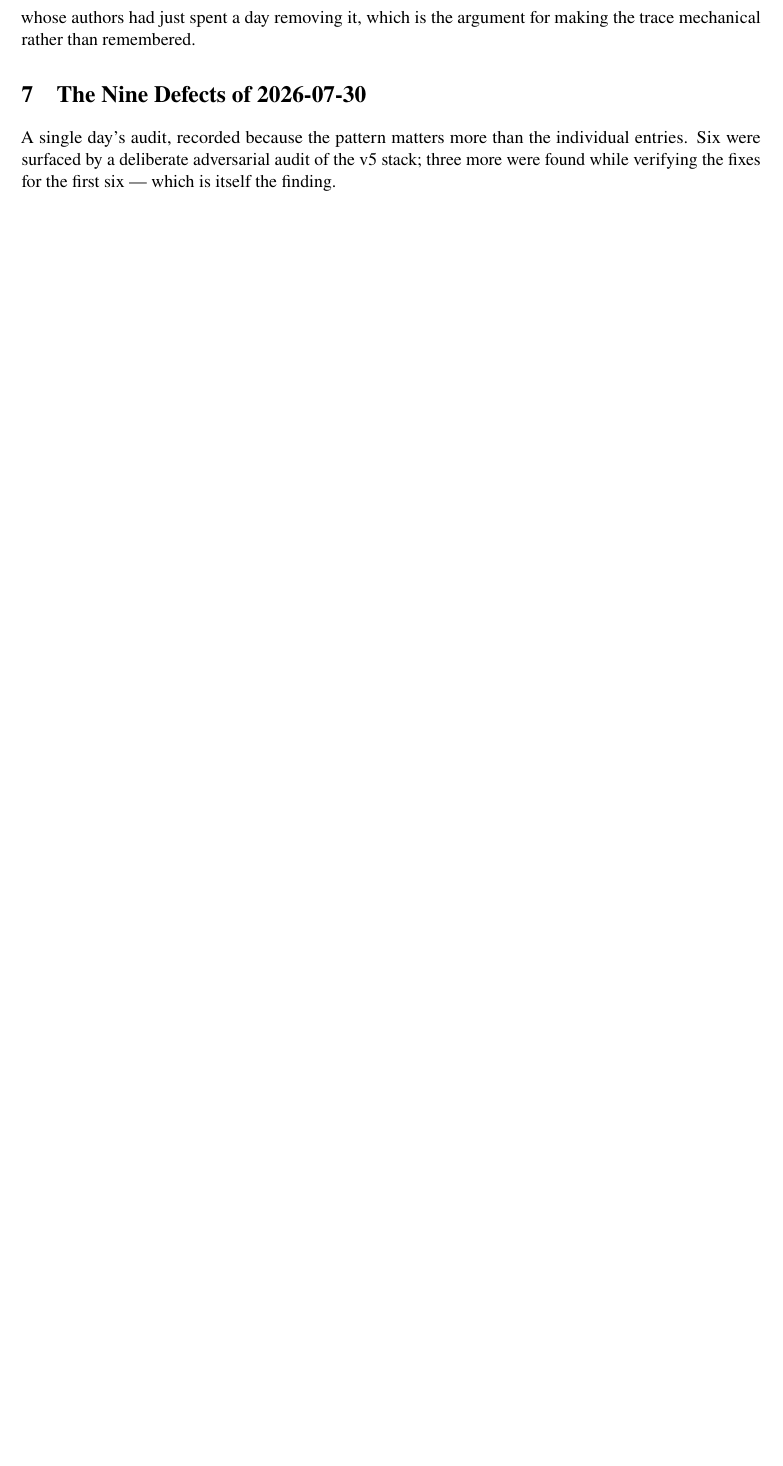
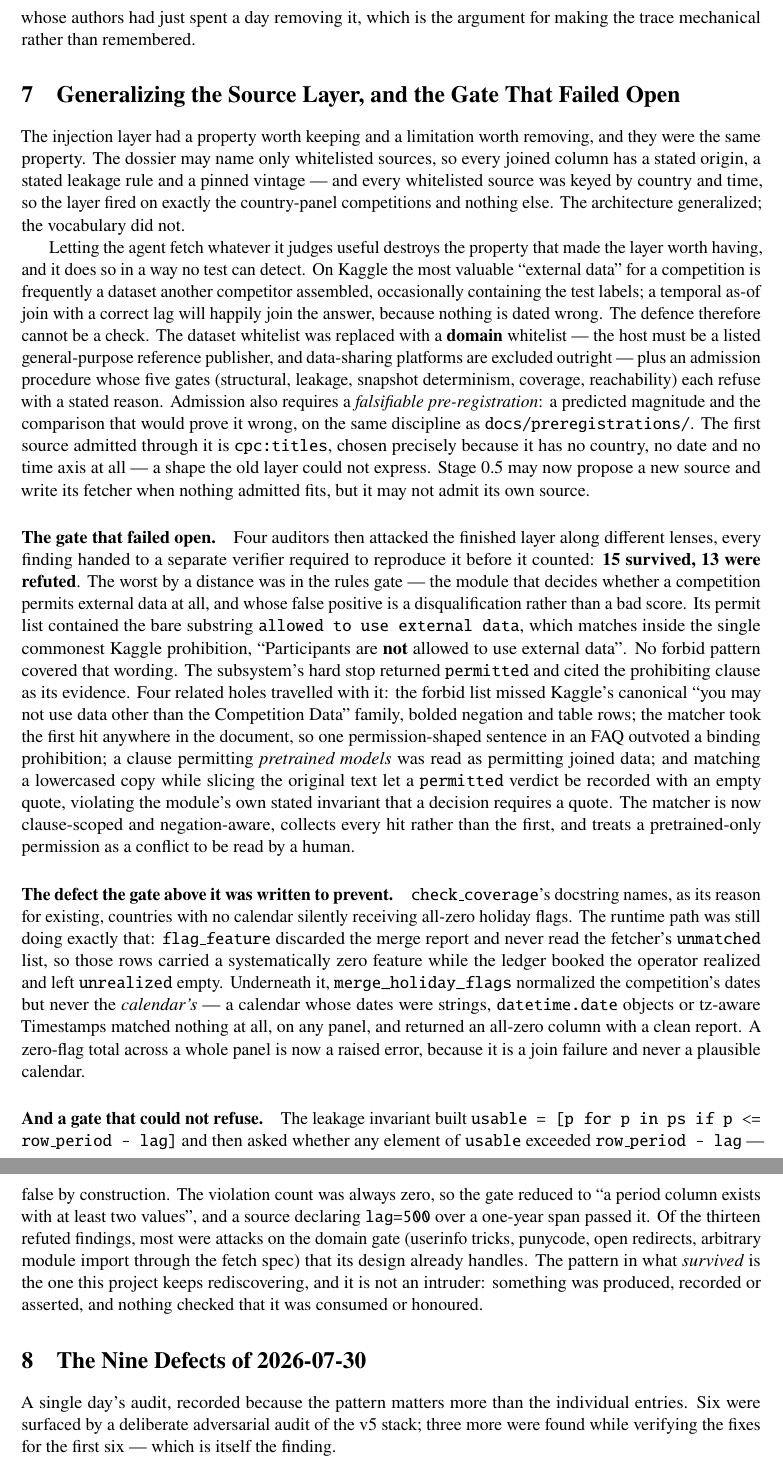
Before and after one commit to 930731haohao-afk/kaggle-agent, a LaTeX document (docs/ENGINEERING_LOG.tex): part of page 7 of 8 before the commit and two parts of pages 7 and 8 of 9 after it, the two joined at a grey line, cut so that both start at the same text, the shorter picture padded with empty space. Compiled offline with pdfLaTeX.

Commit message:
docs(engineering-log): the source-layer generalization and the gate that failed open
Co-Authored-By: Claude Opus 5 (1M context) <noreply@anthropic.com>

```diff
--- a/docs/ENGINEERING_LOG.tex
+++ b/docs/ENGINEERING_LOG.tex
@@ -355,6 +355,69 @@ mechanism checked that anything consumed or honoured it. The count is not the po
 point is that the shape recurs in a codebase whose authors had just spent a day removing it,
 which is the argument for making the trace mechanical rather than remembered.
 
+\section{Generalizing the Source Layer, and the Gate That Failed Open}
+
+The injection layer had a property worth keeping and a limitation worth removing, and they
+were the same property. The dossier may name only whitelisted sources, so every joined column
+has a stated origin, a stated leakage rule and a pinned vintage --- and every whitelisted
+source was keyed by country and time, so the layer fired on exactly the country-panel
+competitions and nothing else. The architecture generalized; the vocabulary did not.
+
+Letting the agent fetch whatever it judges useful destroys the property that made the layer
+worth having, and it does so in a way no test can detect. On Kaggle the most valuable
+``external data'' for a competition is frequently a dataset another competitor assembled,
+occasionally containing the test labels; a temporal as-of join with a correct lag will happily
+join the answer, because nothing is dated wrong. The defence therefore cannot be a check. The
+dataset whitelist was replaced with a \textbf{domain} whitelist --- the host must be a listed
+general-purpose reference publisher, and data-sharing platforms are excluded outright --- plus
+an admission procedure whose five gates (structural, leakage, snapshot determinism, coverage,
+reachability) each refuse with a stated reason. Admission also requires a \emph{falsifiable
+pre-registration}: a predicted magnitude and the comparison that would prove it wrong, on the
+same discipline as \path{docs/preregistrations/}. The first source admitted through it is
+\texttt{cpc:titles}, chosen precisely because it has no country, no date and no time axis at
+all --- a shape the old layer could not express. Stage 0.5 may now propose a new source and
+write its fetcher when nothing admitted fits, but it may not admit its own source.
+
+\paragraph{The gate that failed open.} Four auditors then attacked the finished layer along
+different lenses, every finding handed to a separate verifier required to reproduce it before
+it counted: \textbf{15 survived, 13 were refuted}. The worst by a distance was in the rules
+gate --- the module that decides whether a competition permits external data at all, and whose
+false positive is a disqualification rather than a bad score. Its permit list contained the
+bare substring \texttt{allowed to use external data}, which matches inside the single commonest
+Kaggle prohibition, ``Participants are \textbf{not} allowed to use external data''. No forbid
+pattern covered that wording. The subsystem's hard stop returned \texttt{permitted} and cited
+the prohibiting clause as its evidence. Four related holes travelled with it: the forbid list
+missed Kaggle's canonical ``you may not use data other than the Competition Data'' family,
+bolded negation and table rows; the matcher took the first hit anywhere in the document, so one
+permission-shaped sentence in an FAQ outvoted a binding prohibition; a clause permitting
+\emph{pretrained models} was read as permitting joined data; and matching a lowercased copy
+while slicing the original text let a \texttt{permitted} verdict be recorded with an empty
+quote, violating the module's own stated invariant that a decision requires a quote. The
+matcher is now clause-scoped and negation-aware, collects every hit rather than the first, and
+treats a pretrained-only permission as a conflict to be read by a human.
+
+\paragraph{The defect the gate above it was written to prevent.} \texttt{check\_coverage}'s
+docstring names, as its reason for existing, countries with no calendar silently receiving
+all-zero holiday flags. The runtime path was still doing exactly that: \texttt{flag\_feature}
+discarded the merge report and never read the fetcher's \texttt{unmatched} list, so those rows
+carried a systematically zero feature while the ledger booked the operator realized and left
+\texttt{unrealized} empty. Underneath it, \path{merge_holiday_flags} normalized the
+competition's dates but never the \emph{calendar's} --- a calendar whose dates were strings,
+\texttt{datetime.date} objects or tz-aware Timestamps matched nothing at all, on any panel,
+and returned an all-zero column with a clean report. A zero-flag total across a whole panel is
+now a raised error, because it is a join failure and never a plausible calendar.
+
+\paragraph{And a gate that could not refuse.} The leakage invariant built
+\texttt{usable = [p for p in ps if p <= row\_period - lag]} and then asked whether any element
+of \texttt{usable} exceeded \texttt{row\_period - lag} --- false by construction. The violation
+count was always zero, so the gate reduced to ``a period column exists with at least two
+values'', and a source declaring \texttt{lag=500} over a one-year span passed it. Of the
+thirteen refuted findings, most were attacks on the domain gate (userinfo tricks, punycode,
+open redirects, arbitrary module import through the fetch spec) that its design already
+handles. The pattern in what \emph{survived} is the one this project keeps rediscovering, and
+it is not an intruder: something was produced, recorded or asserted, and nothing checked that
+it was consumed or honoured.
+
 \section{The Nine Defects of 2026-07-30}
 
 A single day's audit, recorded because the pattern matters more than the individual entries.
```
Also changed, not shown: docs/ENGINEERING_LOG.pdf.
